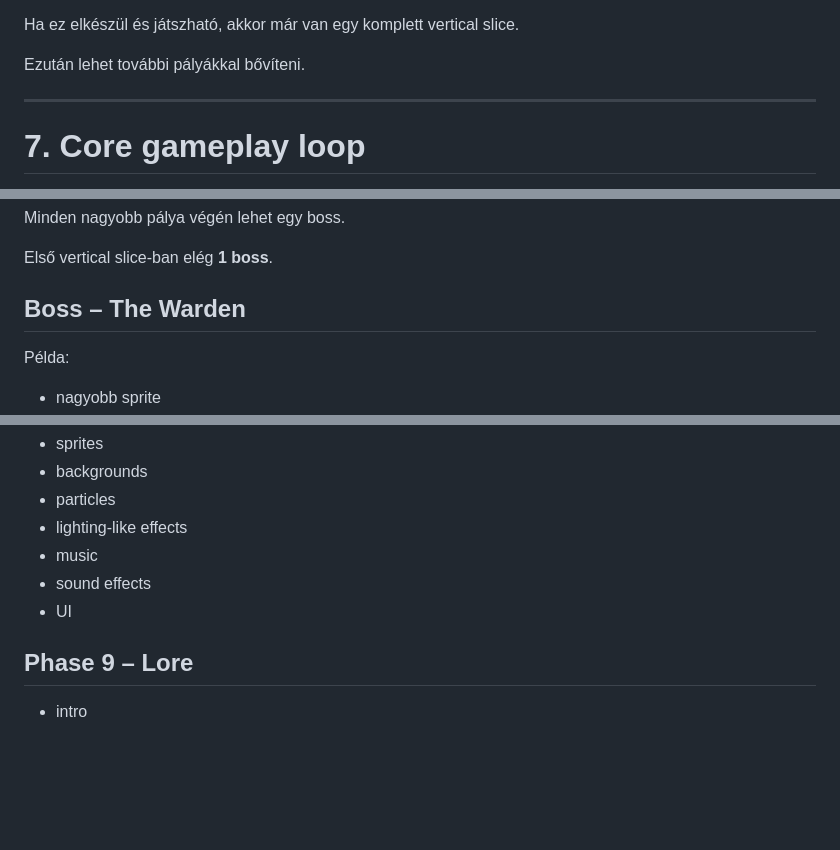
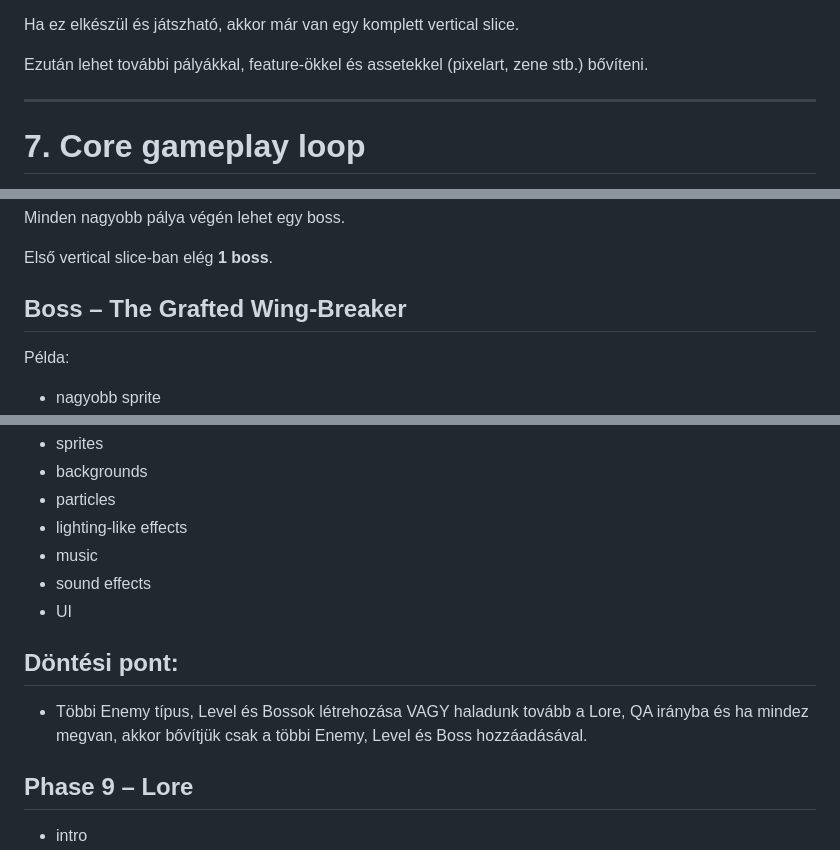
Before and after one commit to csokanandor95/the-wingless-crow, a Markdown page: Project_plan.md, 3 parts joined by grey strips. Drawn GitHub-style; blank space fills up the shorter version.

```diff
--- a/projektterv.md
+++ b/Project_plan.md
@@ -216,7 +216,7 @@ Az első működő verzió:
 
 Ha ez elkészül és játszható, akkor már van egy komplett vertical slice.
 
-Ezután lehet további pályákkal bővíteni.
+Ezután lehet további pályákkal, feature-ökkel és assetekkel (pixelart, zene stb.) bővíteni.
 
 ---
 
@@ -427,7 +427,7 @@ Minden nagyobb pálya végén lehet egy boss.
 
 Első vertical slice-ban elég **1 boss**.
 
-## Boss – The Warden
+## Boss – The Grafted Wing-Breaker
 
 Példa:
 
@@ -860,6 +859,10 @@ A struktúrát a projekt fejlődésével együtt alakítjuk.
 - sound effects
 - UI
 
+## Döntési pont:
+
+- Többi Enemy típus, Level és Bossok létrehozása VAGY haladunk tovább a Lore, QA irányba és ha mindez megvan, akkor bővítjük csak a többi Enemy, Level és Boss hozzáadásával.
+
 ## Phase 9 – Lore
 
 - intro
```
Also changed, not shown: other parts of Project_plan.md (+5 -6 lines).
